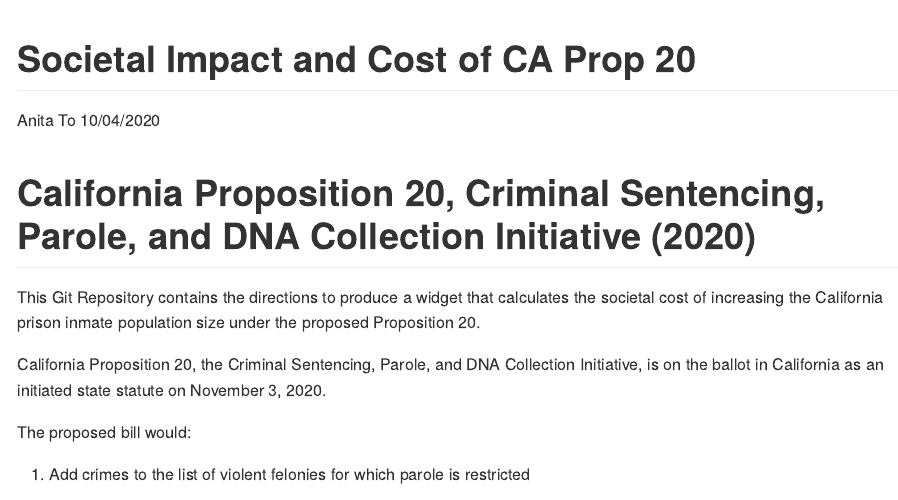
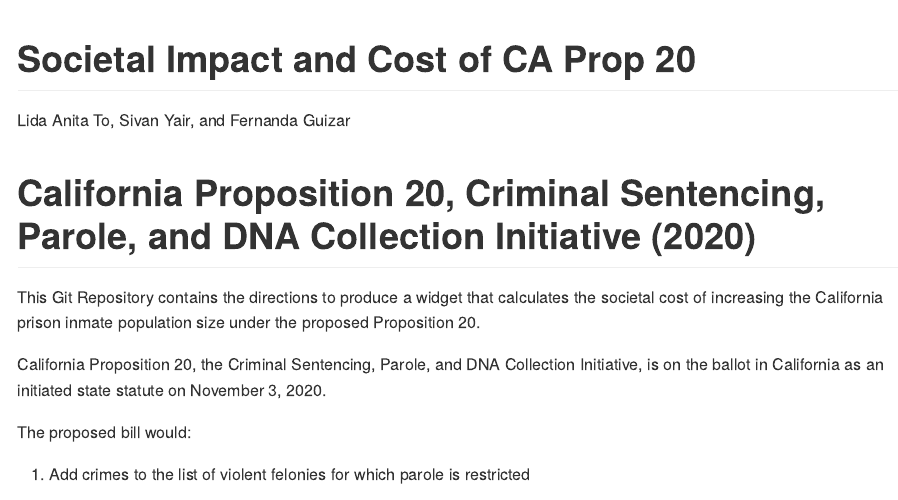
Before and after one commit to anitato/Societal_Impact_CAProp20, an R Markdown document (code/README.Rmd): the page in a window 1100 px wide, from its top. The pictures show the output file code/README.md that the author committed with the source, drawn offline in the style of GitHub.

Commit message:
readme updates

```diff
--- a/code/README.Rmd
+++ b/code/README.Rmd
@@ -1,7 +1,6 @@
 ---
 title: "Societal Impact and Cost of CA Prop 20"
-author: "Anita To"
-date: "10/04/2020"
+author: "Lida Anita To, Sivan Yair, and Fernanda Guizar"
 output: rmarkdown::github_document
 ---
 
```
Also changed, not shown: code/README.md.
